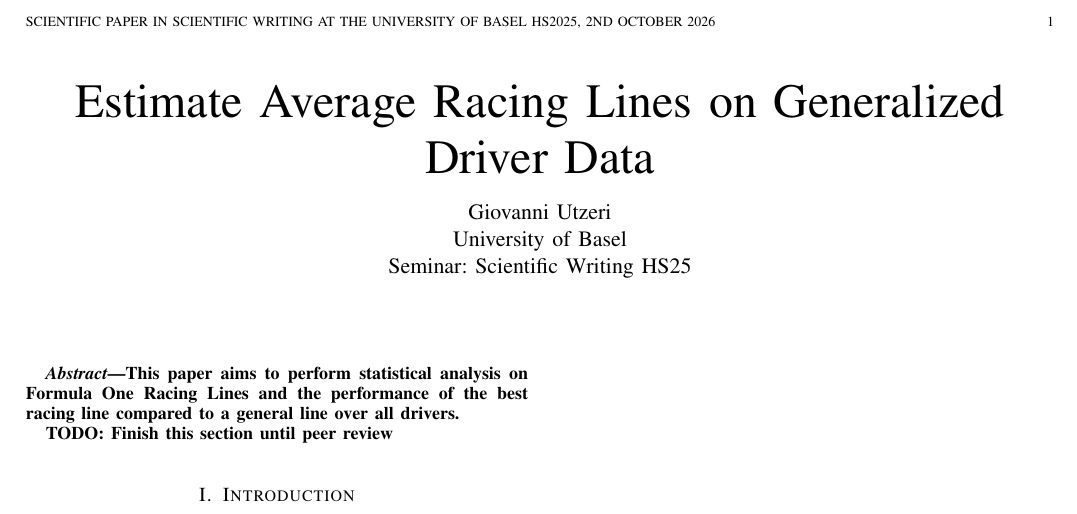
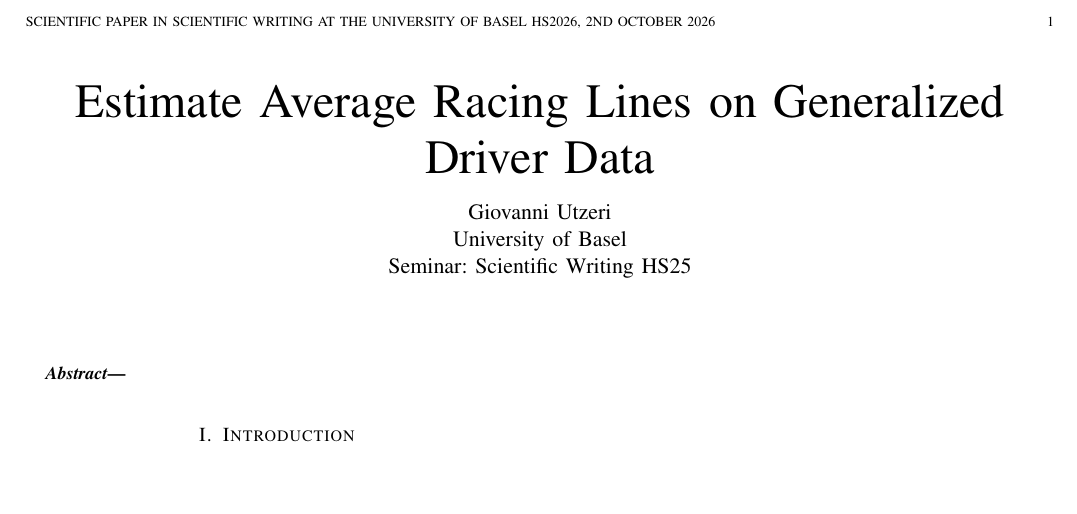
Before and after one commit to Giovvvvva/ScientificWriting2026, a LaTeX paper (paper/scientific_writing.tex): part of the page, cut so that both start at the same text, the shorter picture padded with empty space. Compiled offline with pdfLaTeX.

Commit message:
Change latex

```diff
--- a/paper/scientific_writing.tex
+++ b/paper/scientific_writing.tex
@@ -396,8 +396,8 @@ Seminar: Scientific Writing HS25% <-this % stops a space
 
 
 % The paper headers
-\markboth{Scientific Paper in Scientific Writing at the University of Basel HS2025, \latestUpdateToPaper}%
-{Estimate Average Racing Lines on Generalized Driver Data, Utzeri}
+\markboth{Scientific Paper in Scientific Writing at the University of Basel HS2026, \latestUpdateToPaper}%
+{Parallelization in C++ and python with openMP, Utzeri}
 % The only time the second header will appear is for the odd numbered pages
 % after the title page when using the twoside option.
 %
@@ -429,9 +429,7 @@ Seminar: Scientific Writing HS25% <-this % stops a space
 % As a general rule, do not put math, special symbols or citations
 % in the abstract or keywords.
 \begin{abstract}
-This paper aims to perform statistical analysis on Formula One Racing Lines and the performance of the best racing line compared to a general line over all drivers.
 
-TODO: Finish this section until peer review
 \end{abstract}
 
 % % Note that keywords are not normally used for peerreview papers.
```
Also changed, not shown: paper/scientific_writing.pdf, 2 other files.
